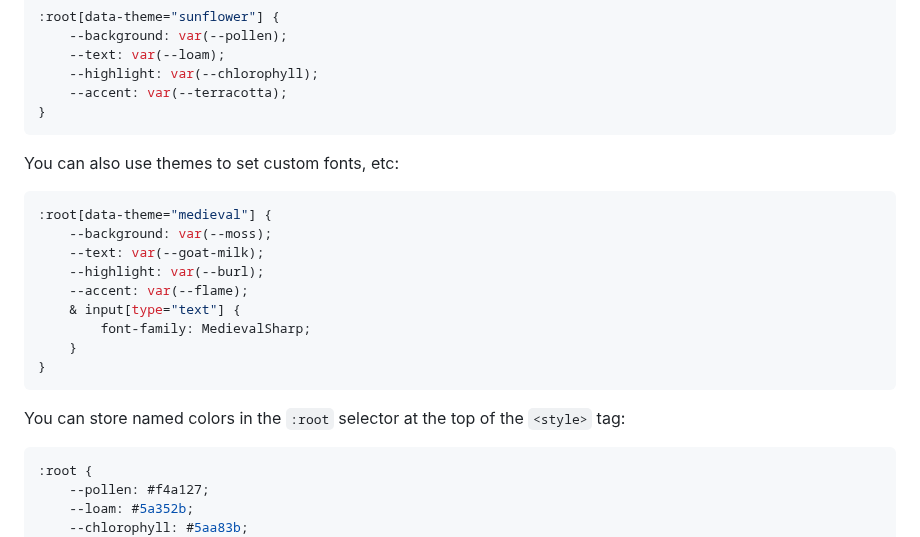
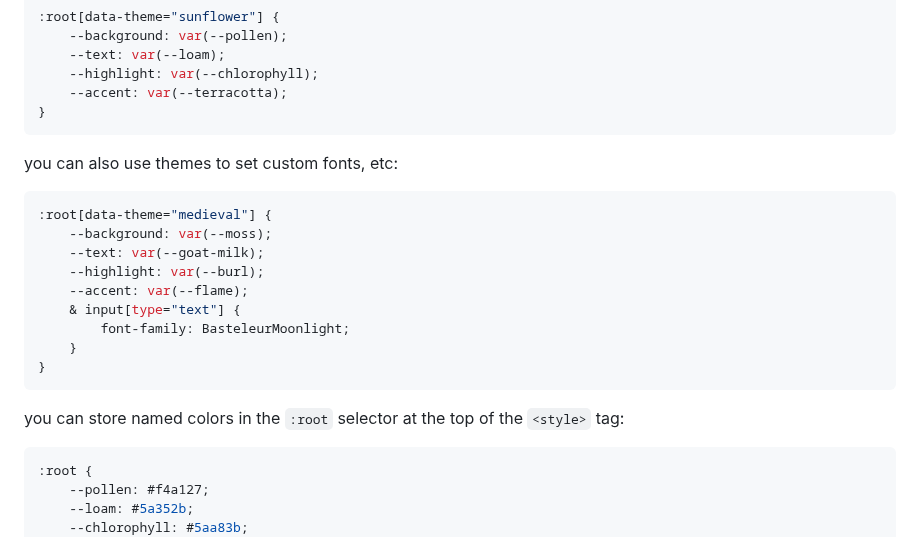
Before and after one commit to hunterirving/matryoshka, a Markdown page: readme.md, the part around one of its changes. GitHub-like rendering.

````diff
--- a/readme.md
+++ b/readme.md
@@ -65,7 +65,7 @@ to create a new theme, add a CSS ruleset with the following structure to index.h
 }
 ```
 
-You can also use themes to set custom fonts, etc:
+you can also use themes to set custom fonts, etc:
 
 ``` css
 :root[data-theme="medieval"] {
@@ -74,12 +74,12 @@ You can also use themes to set custom fonts, etc:
 	--highlight: var(--burl);
 	--accent: var(--flame);
 	& input[type="text"] {
-		font-family: MedievalSharp;
+		font-family: BasteleurMoonlight;
 	}
 }
 ```
 
-You can store named colors in the `:root` selector at the top of the `<style>` tag:
+you can store named colors in the `:root` selector at the top of the `<style>` tag:
 
 ```css
 :root {
````
Also changed, not shown: other parts of readme.md (+2 -2 lines).
